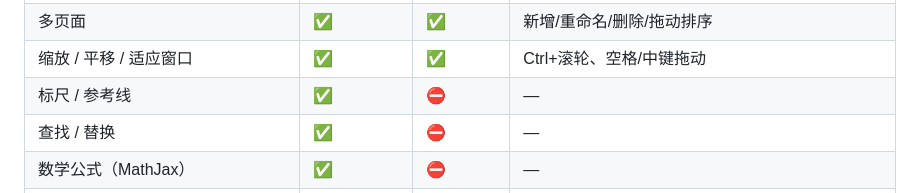
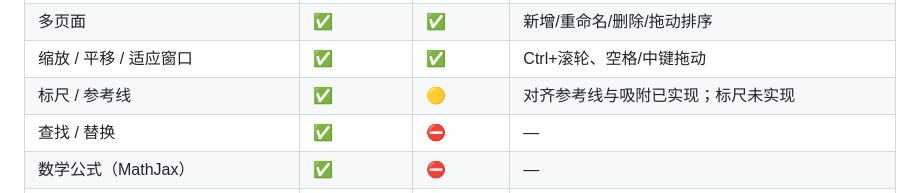
Before and after one commit to lhdjply/drawio-qt, a Markdown page: docs/功能对照表.md, the part around the change. Rendered like a GitHub page.

```diff
--- a/docs/功能对照表.md
+++ b/docs/功能对照表.md
@@ -69,7 +69,7 @@
 | 图层 | ✅（UI） | 🟡 | 数据可读写，无管理界面 |
 | 多页面 | ✅ | ✅ | 新增/重命名/删除/拖动排序 |
 | 缩放 / 平移 / 适应窗口 | ✅ | ✅ | Ctrl+滚轮、空格/中键拖动 |
-| 标尺 / 参考线 | ✅ | ⛔ | — |
+| 标尺 / 参考线 | ✅ | 🟡 | 对齐参考线与吸附已实现；标尺未实现 |
 | 查找 / 替换 | ✅ | ⛔ | — |
 | 数学公式（MathJax） | ✅ | ⛔ | — |
 | 自定义 stencil / 模板 | ✅ | ⛔ | — |
```
Also changed, not shown: README.md (+6 -0 lines), docs/screenshot-guides.png (added), 8 other files.
